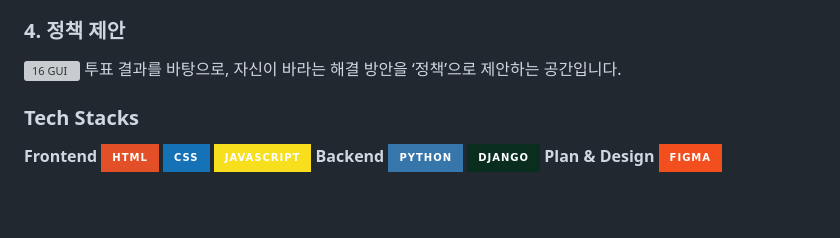
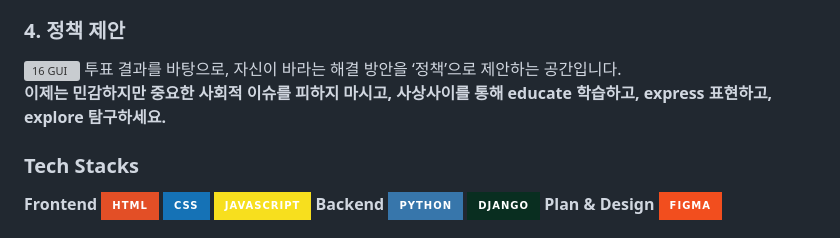
Before and after one commit to 2025-HERETHON/2025-herethon-1, a Markdown page: README.md, the part around the change. Rendered like a GitHub page; badges without logos; blank space fills up the shorter version; grey boxes are pictures that could not be loaded.

```diff
--- a/README.md
+++ b/README.md
@@ -63,6 +63,11 @@
 ### 4. 정책 제안
 <img width="1920" height="1080" alt="16 GUI" src="https://github.com/user-attachments/assets/ce8fa85d-e6ef-4436-9244-a849e02f3a43" />
 투표 결과를 바탕으로, 자신이 바라는 해결 방안을 ‘정책’으로 제안하는 공간입니다.
+
+</br>
+</br>
+
+**이제는 민감하지만 중요한 사회적 이슈를 피하지 마시고, 사상사이를 통해 educate 학습하고, express 표현하고, explore 탐구하세요.**
 
 
 ### Tech Stacks
```
